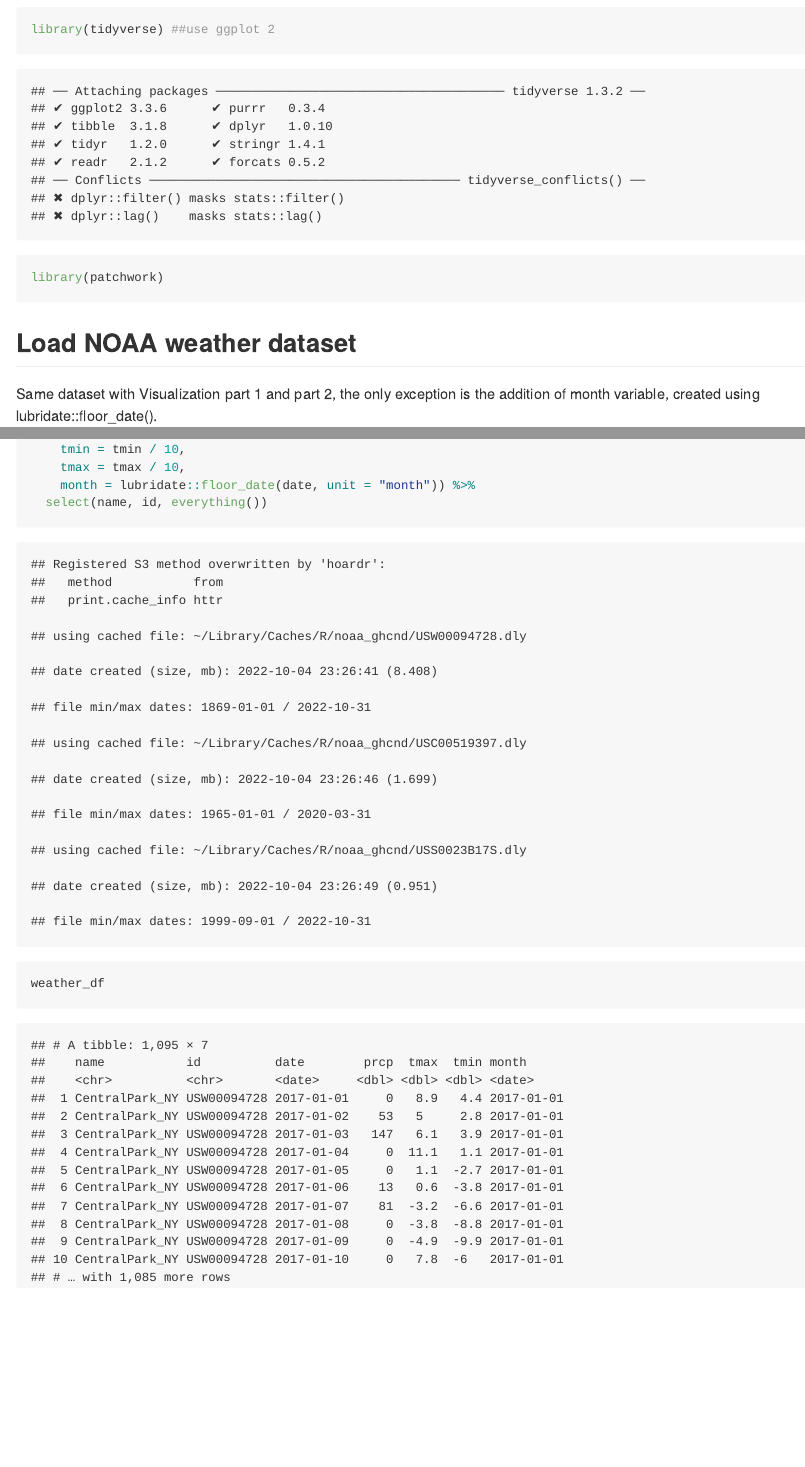
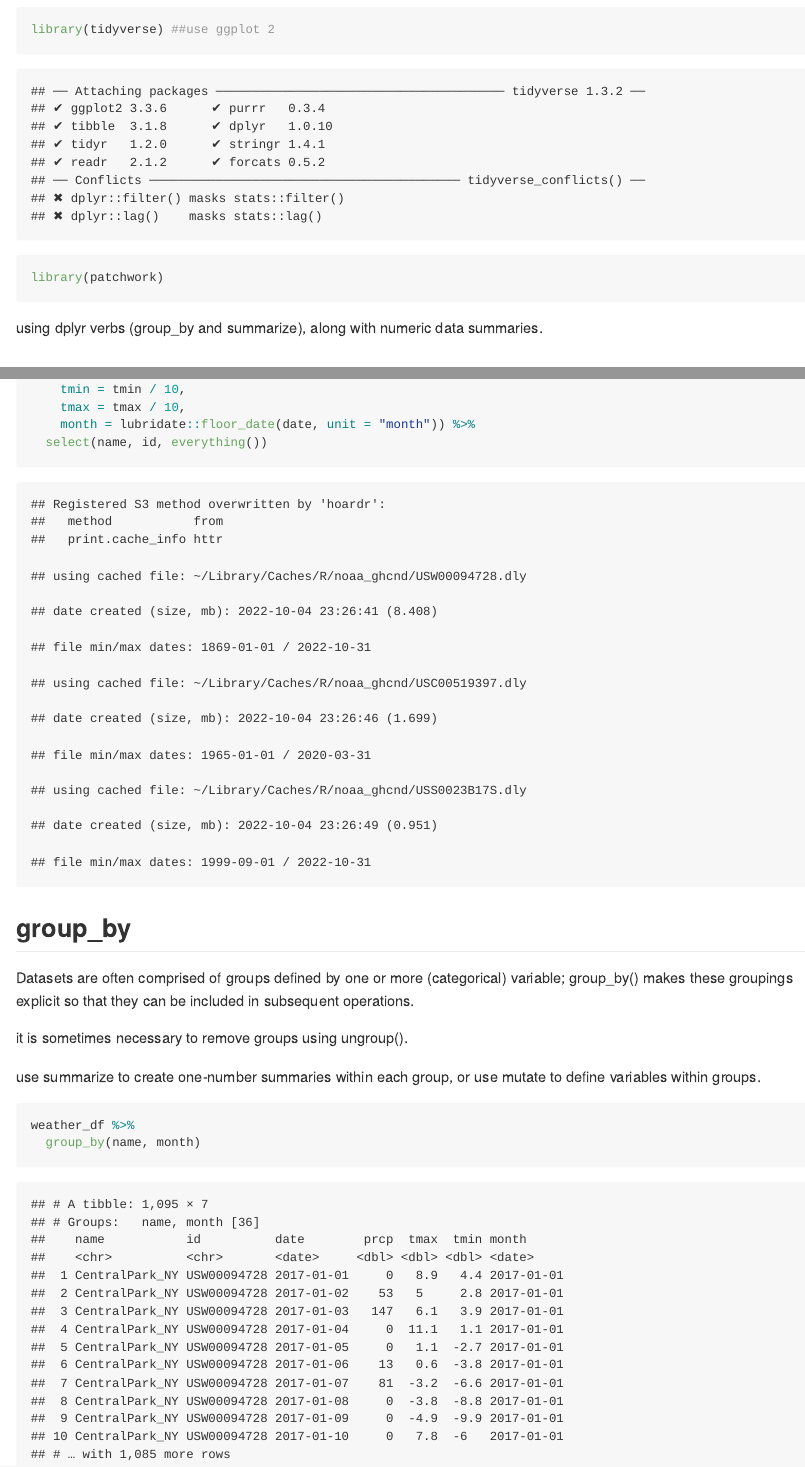
Before and after one commit to ys3508/Visualization-and-EDA, an R Markdown document (EDA.Rmd): the page in a window 1100 px wide, from 100 px down, and a second part further down, joined at a grey line. The pictures show the output file EDA.md that the author committed with the source, drawn offline in the style of GitHub.

Commit message:
group by

````diff
--- a/EDA.Rmd
+++ b/EDA.Rmd
@@ -7,6 +7,9 @@ output: github_document
 library(tidyverse) ##use ggplot 2
 library(patchwork)
 ```
+
+using dplyr verbs (group_by and summarize), along with numeric data summaries.
+
 
 ## Load NOAA weather dataset
 
@@ -29,5 +32,17 @@ weather_df =
     tmax = tmax / 10,
     month = lubridate::floor_date(date, unit = "month")) %>%
   select(name, id, everything())
-weather_df
+
 ```
+
+## group_by
+Datasets are often comprised of groups defined by one or more (categorical) variable; group_by() makes these groupings explicit so that they can be included in subsequent operations.
+
+it is sometimes necessary to remove groups using ungroup().
+
+use summarize to create one-number summaries within each group, or use mutate to define variables within groups.
+
+```{r}
+weather_df %>%
+  group_by(name, month)
+```
````
Also changed, not shown: EDA.md.
